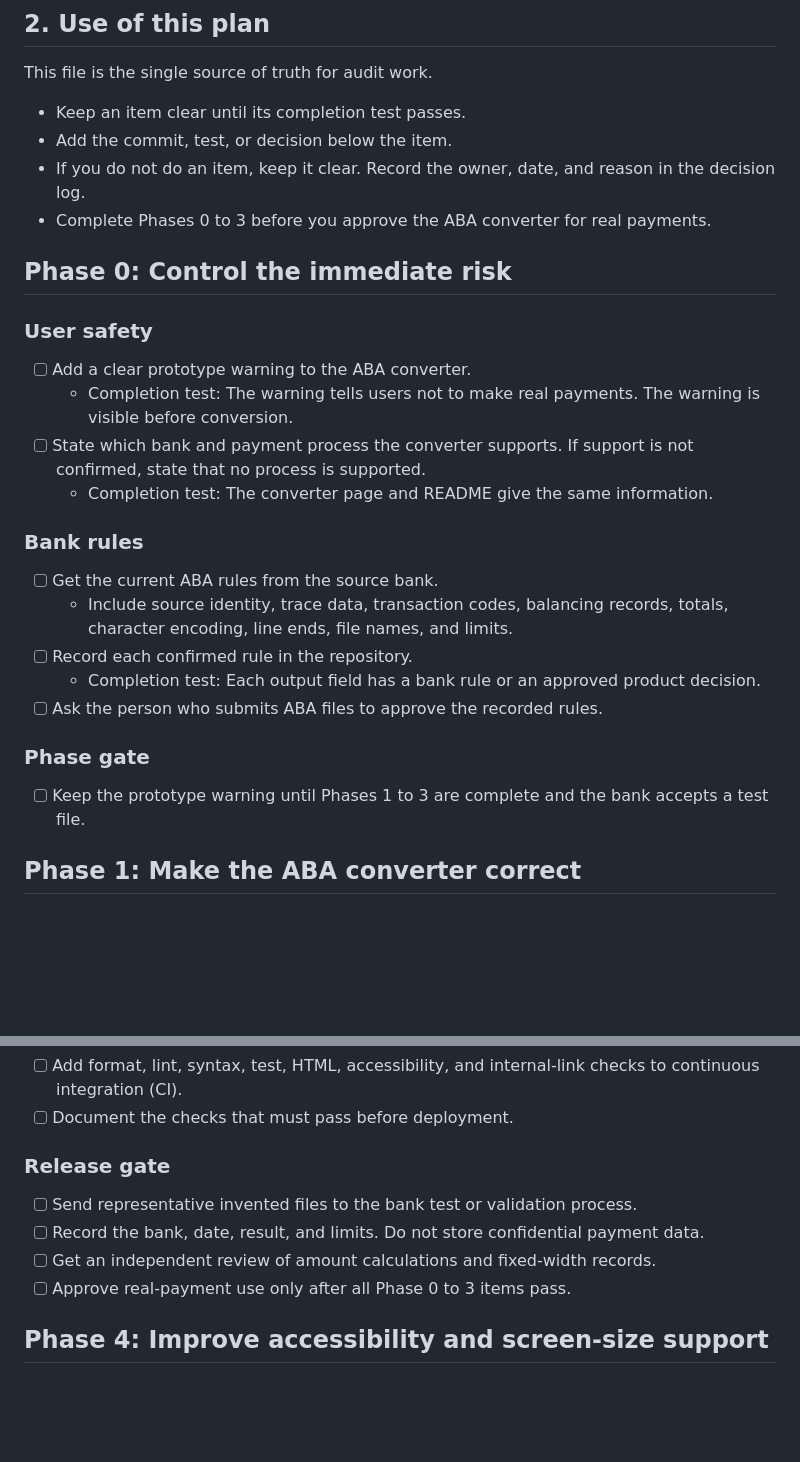
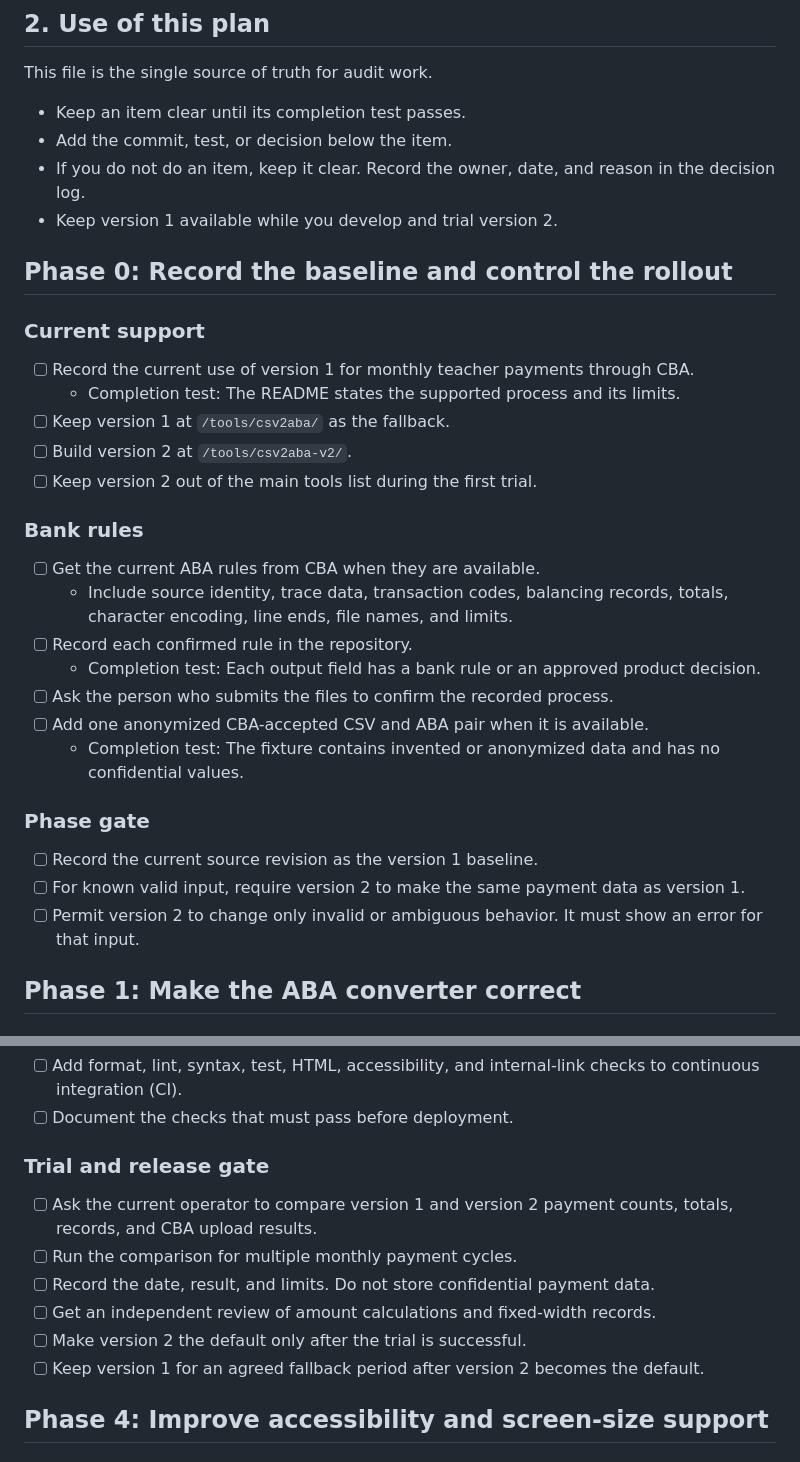
Before and after one commit to volo1st/volo1st.github.io, a Markdown page: initial-audit-action-plan.md, 2 parts joined by grey strips. Rendered like a GitHub page; blank space fills up the shorter version.

Commit message:
docs: record v1 and v2 rollout strategy

```diff
--- a/initial-audit-action-plan.md
+++ b/initial-audit-action-plan.md
@@ -15,28 +15,33 @@ This file is the single source of truth for audit work.
 - Keep an item clear until its completion test passes.
 - Add the commit, test, or decision below the item.
 - If you do not do an item, keep it clear. Record the owner, date, and reason in the decision log.
-- Complete Phases 0 to 3 before you approve the ABA converter for real payments.
+- Keep version 1 available while you develop and trial version 2.
 
-## Phase 0: Control the immediate risk
+## Phase 0: Record the baseline and control the rollout
 
-### User safety
+### Current support
 
-- [ ] Add a clear prototype warning to the ABA converter.
-  - Completion test: The warning tells users not to make real payments. The warning is visible before conversion.
-- [ ] State which bank and payment process the converter supports. If support is not confirmed, state that no process is supported.
-  - Completion test: The converter page and README give the same information.
+- [ ] Record the current use of version 1 for monthly teacher payments through CBA.
+  - Completion test: The README states the supported process and its limits.
+- [ ] Keep version 1 at `/tools/csv2aba/` as the fallback.
+- [ ] Build version 2 at `/tools/csv2aba-v2/`.
+- [ ] Keep version 2 out of the main tools list during the first trial.
 
 ### Bank rules
 
-- [ ] Get the current ABA rules from the source bank.
+- [ ] Get the current ABA rules from CBA when they are available.
   - Include source identity, trace data, transaction codes, balancing records, totals, character encoding, line ends, file names, and limits.
 - [ ] Record each confirmed rule in the repository.
   - Completion test: Each output field has a bank rule or an approved product decision.
-- [ ] Ask the person who submits ABA files to approve the recorded rules.
+- [ ] Ask the person who submits the files to confirm the recorded process.
+- [ ] Add one anonymized CBA-accepted CSV and ABA pair when it is available.
+  - Completion test: The fixture contains invented or anonymized data and has no confidential values.
 
 ### Phase gate
 
-- [ ] Keep the prototype warning until Phases 1 to 3 are complete and the bank accepts a test file.
+- [ ] Record the current source revision as the version 1 baseline.
+- [ ] For known valid input, require version 2 to make the same payment data as version 1.
+- [ ] Permit version 2 to change only invalid or ambiguous behavior. It must show an error for that input.
 
 ## Phase 1: Make the ABA converter correct
 
@@ -123,12 +128,14 @@ This file is the single source of truth for audit work.
 - [ ] Add format, lint, syntax, test, HTML, accessibility, and internal-link checks to continuous integration (CI).
 - [ ] Document the checks that must pass before deployment.
 
-### Release gate
+### Trial and release gate
 
-- [ ] Send representative invented files to the bank test or validation process.
-- [ ] Record the bank, date, result, and limits. Do not store confidential payment data.
+- [ ] Ask the current operator to compare version 1 and version 2 payment counts, totals, records, and CBA upload results.
+- [ ] Run the comparison for multiple monthly payment cycles.
+- [ ] Record the date, result, and limits. Do not store confidential payment data.
 - [ ] Get an independent review of amount calculations and fixed-width records.
-- [ ] Approve real-payment use only after all Phase 0 to 3 items pass.
+- [ ] Make version 2 the default only after the trial is successful.
+- [ ] Keep version 1 for an agreed fallback period after version 2 becomes the default.
 
 ## Phase 4: Improve accessibility and screen-size support
 
```
Also changed, not shown: AGENTS.md (+6 -1 lines), initial-audit-report.md (+10 -10 lines).
